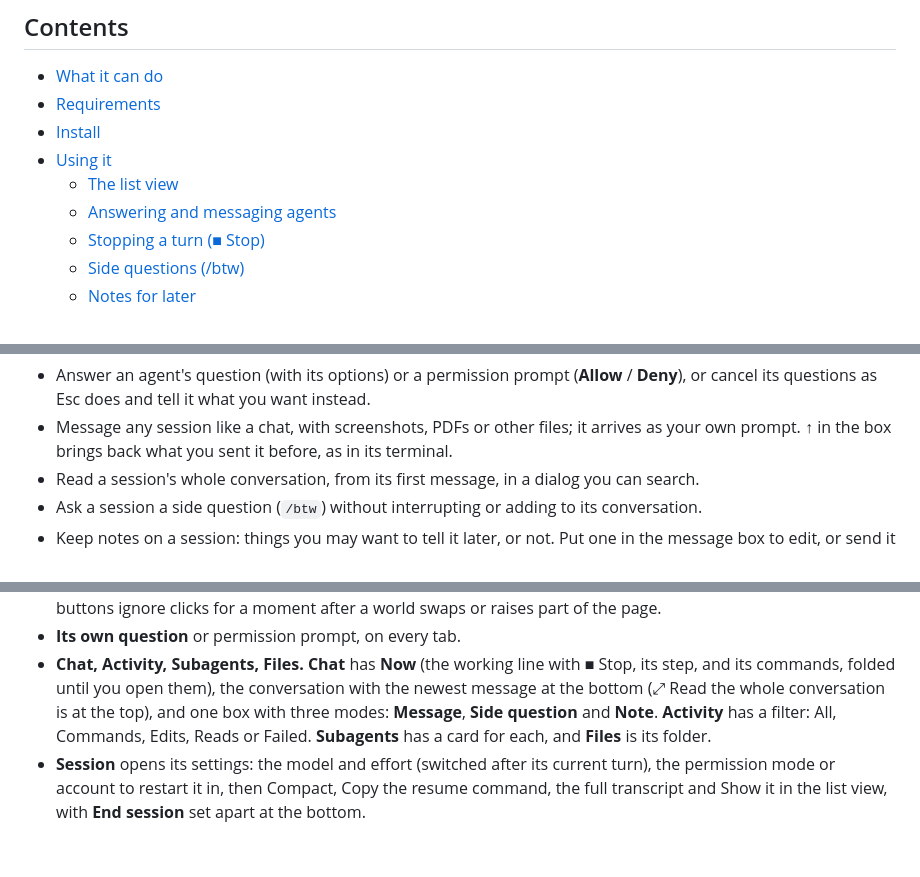
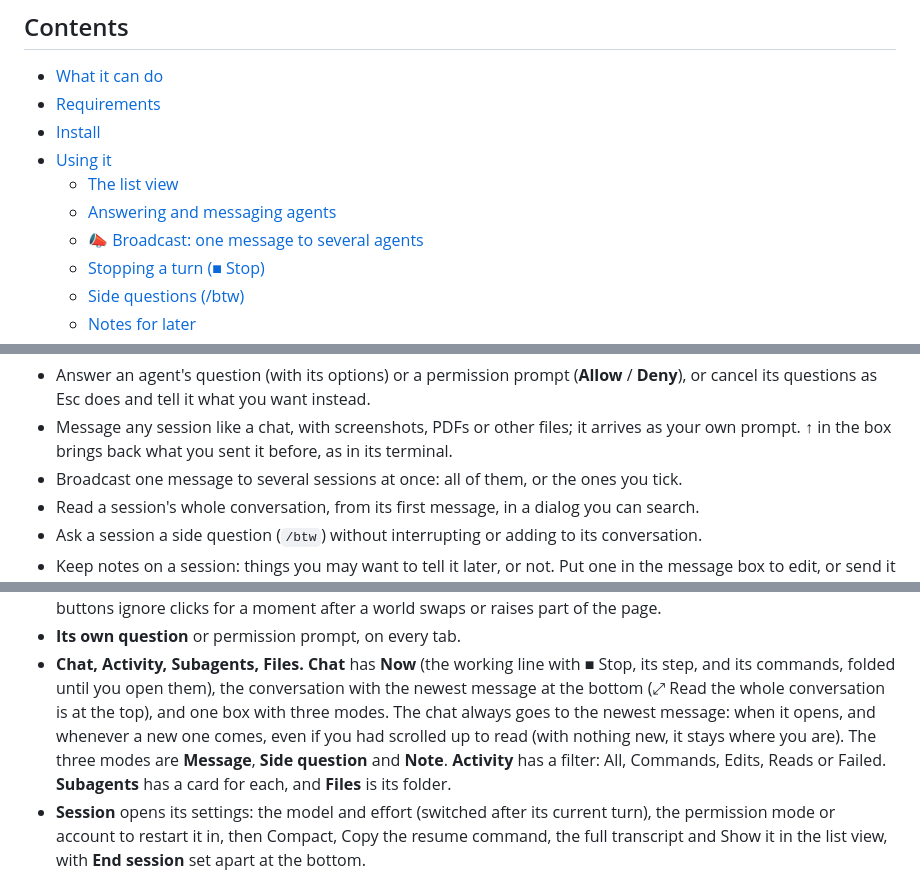
Before and after one commit to hamsathul/agentville, a Markdown page: README.md, 3 parts joined by grey strips. Rendered like a GitHub page; blank space fills up the shorter version.

```diff
--- a/README.md
+++ b/README.md
@@ -30,6 +30,7 @@ It listens on `127.0.0.1` only and reads what Claude Code already writes to disk
 - [Using it](#using-it)
   - [The list view](#the-list-view)
   - [Answering and messaging agents](#answering-and-messaging-agents)
+  - [📣 Broadcast: one message to several agents](#-broadcast-one-message-to-several-agents)
   - [Stopping a turn (■ Stop)](#stopping-a-turn--stop)
   - [Side questions (/btw)](#side-questions-btw)
   - [Notes for later](#notes-for-later)
@@ -74,6 +75,7 @@ It listens on `127.0.0.1` only and reads what Claude Code already writes to disk
   cancel its questions as Esc does and tell it what you want instead.
 - Message any session like a chat, with screenshots, PDFs or other files; it arrives as your own prompt.
   ↑ in the box brings back what you sent it before, as in its terminal.
+- Broadcast one message to several sessions at once: all of them, or the ones you tick.
 - Read a session's whole conversation, from its first message, in a dialog you can search.
 - Ask a session a side question (`/btw`) without interrupting or adding to its conversation.
 - Keep notes on a session: things you may want to tell it later, or not. Put one in the message
@@ -904,7 +923,9 @@ dialog over the farm, with Quote and the reply box as in the list. Click a build
 - **Its own question** or permission prompt, on every tab.
 - **Chat, Activity, Subagents, Files.** **Chat** has **Now** (the working line with ■ Stop, its
   step, and its commands, folded until you open them), the conversation with the newest message at
-  the bottom (⤢ Read the whole conversation is at the top), and one box with three modes:
+  the bottom (⤢ Read the whole conversation is at the top), and one box with three modes. The chat
+  always goes to the newest message: when it opens, and whenever a new one comes, even if you had
+  scrolled up to read (with nothing new, it stays where you are). The three modes are
   **Message**, **Side question** and **Note**. **Activity** has a filter: All, Commands, Edits,
   Reads or Failed. **Subagents** has a card for each, and **Files** is its folder.
 - **Session** opens its settings: the model and effort (switched after its current turn), the
```
Also changed, not shown: other parts of README.md (+22 -5 lines), docs/worlds.md (+3 -3 lines), docs/starter.png, docs/worlds.png, 14 other files.
